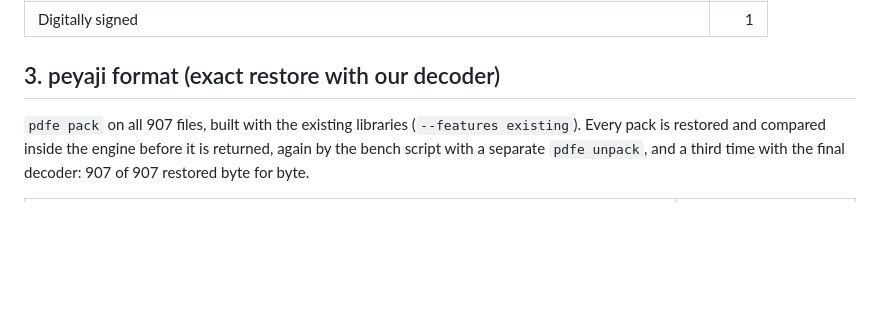
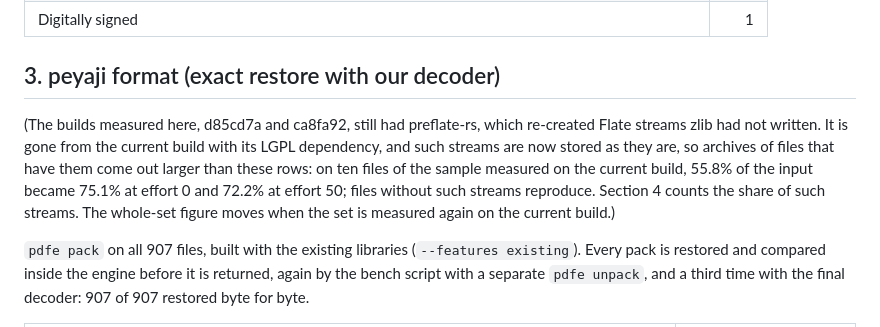
Before and after one commit to soumyadebroy3/gpress, a Markdown page: bench/RESULTS.md, the part around the change. Rendered like a GitHub page; blank space fills up the shorter version.

```diff
--- a/bench/RESULTS.md
+++ b/bench/RESULTS.md
@@ -88,6 +88,13 @@ The safety gate returns these files exactly as they were:
 | Digitally signed | 1 |
 
 ## 3. peyaji format (exact restore with our decoder)
+
+(The builds measured here, d85cd7a and ca8fa92, still had preflate-rs, which re-created Flate streams zlib
+had not written. It is gone from the current build with its LGPL dependency, and such streams are now stored
+as they are, so archives of files that have them come out larger than these rows: on ten files of the sample
+measured on the current build, 55.8% of the input became 75.1% at effort 0 and 72.2% at effort 50; files
+without such streams reproduce. Section 4 counts the share of such streams. The whole-set figure moves when
+the set is measured again on the current build.)
 
 `pdfe pack` on all 907 files, built with the existing libraries (`--features existing`). Every pack is
 restored and compared inside the engine before it is returned, again by the bench script with a separate
```
Also changed, not shown: README.md (+7 -0 lines).
